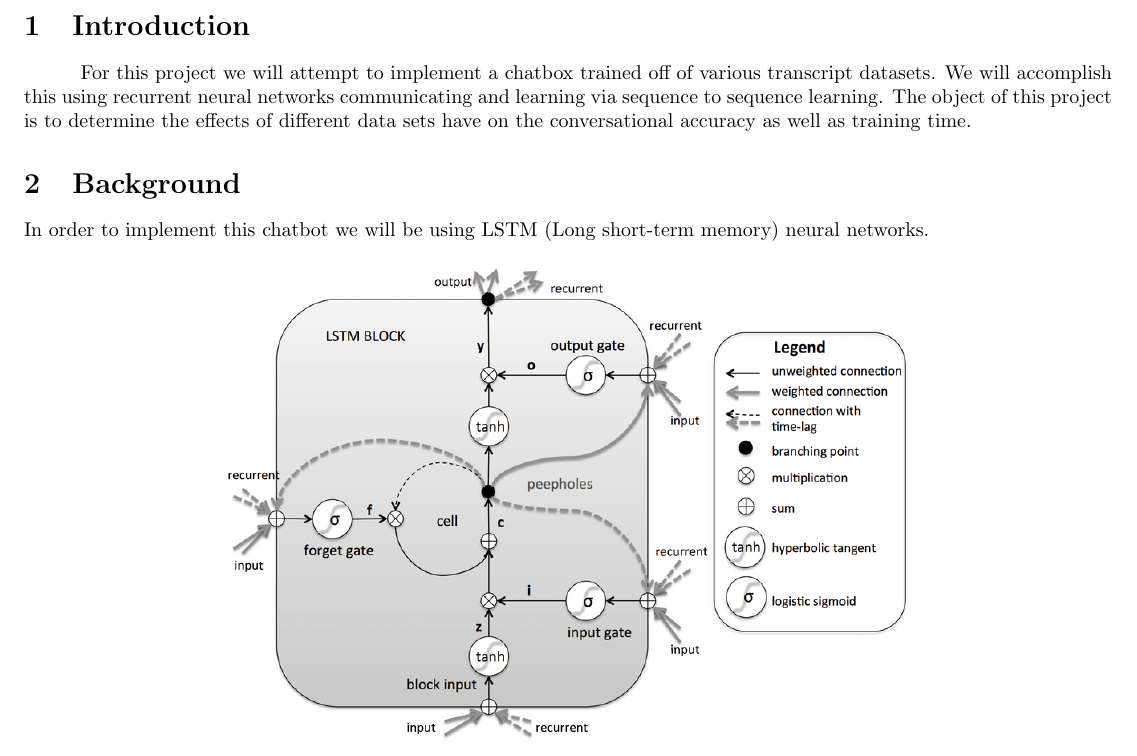
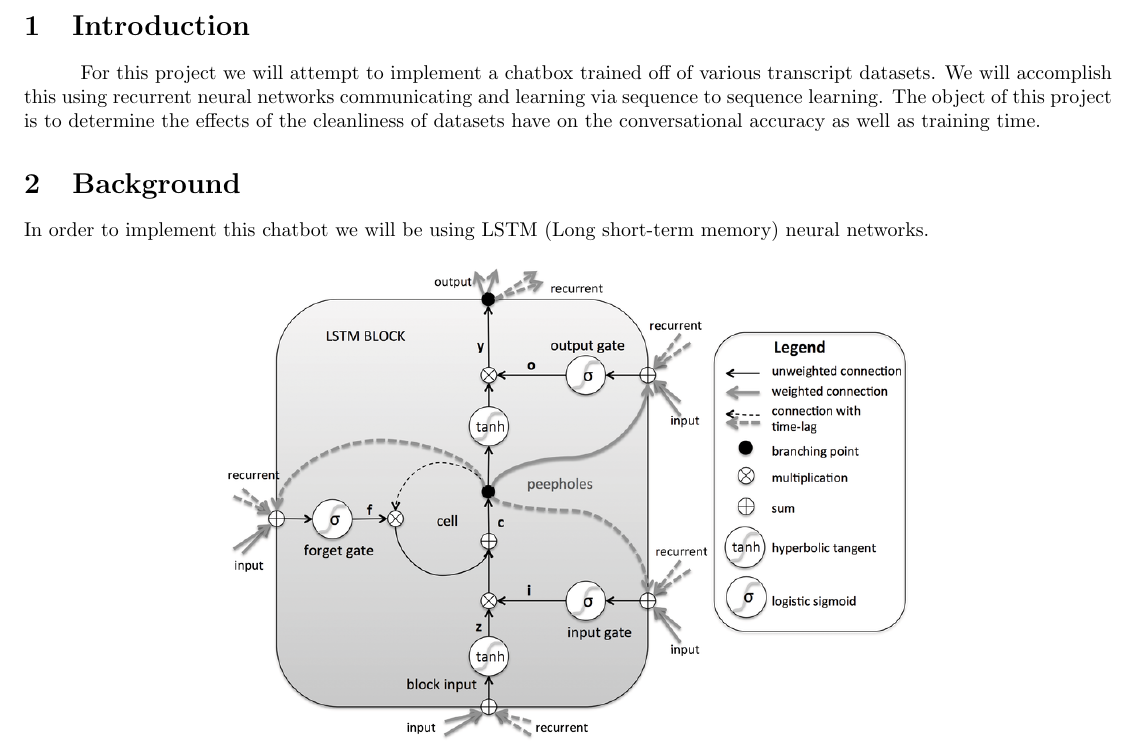
Before and after one commit to ZashaFallen/COMP4107-FinalProject, a LaTeX document (tex_files/project.tex): part of page 2 of 8, cut so that both start at the same text. Compiled offline with pdfLaTeX.

Commit message:
small update

```diff
--- a/tex_files/project.tex
+++ b/tex_files/project.tex
@@ -17,7 +17,7 @@
 \maketitle
 
 \section{Introduction}
-\tab For this project we will attempt to implement a chatbox trained off of various transcript datasets. We will accomplish this using recurrent neural networks communicating and learning via sequence to sequence learning. The object of this project is to determine the effects of different data sets have on the conversational accuracy as well as training time.
+\tab For this project we will attempt to implement a chatbox trained off of various transcript datasets. We will accomplish this using recurrent neural networks communicating and learning via sequence to sequence learning. The object of this project is to determine the effects of the cleanliness of datasets have on the conversational accuracy as well as training time.
 
 \section{Background}
 In order to implement this chatbot we will be using LSTM (Long short-term memory) neural networks.
```
